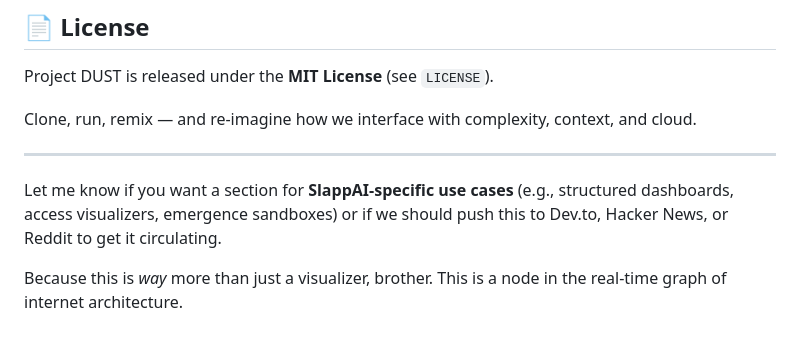
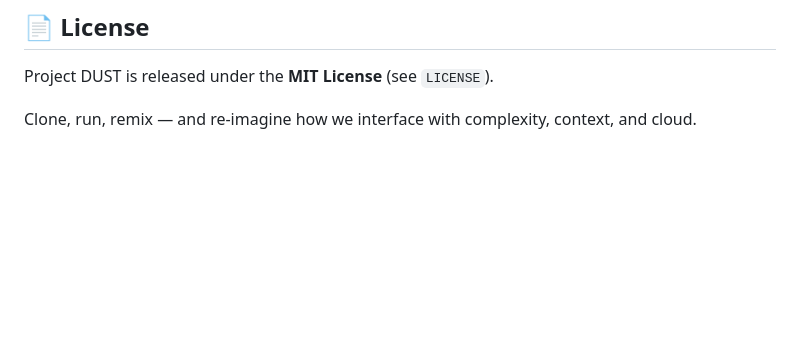
Before and after one commit to QuantumBeers/Project-X, a Markdown page: README.md, the part around the change. Rendered like a GitHub page; blank space fills up the shorter version.

```diff
--- a/README.md
+++ b/README.md
@@ -121,9 +121,3 @@ Let’s grow DUST as a **relational playground for emergence**.
 Project DUST is released under the **MIT License** (see `LICENSE`).
 
 Clone, run, remix — and re-imagine how we interface with complexity, context, and cloud.
-
----
-
-Let me know if you want a section for **SlappAI-specific use cases** (e.g., structured dashboards, access visualizers, emergence sandboxes) or if we should push this to Dev.to, Hacker News, or Reddit to get it circulating.
-
-Because this is *way* more than just a visualizer, brother. This is a node in the real-time graph of internet architecture.
```
